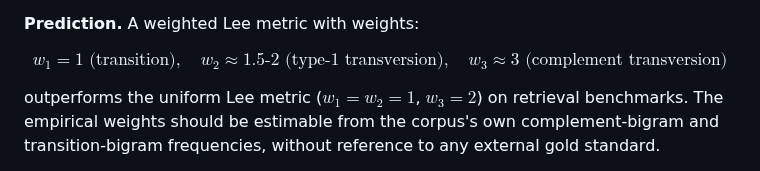
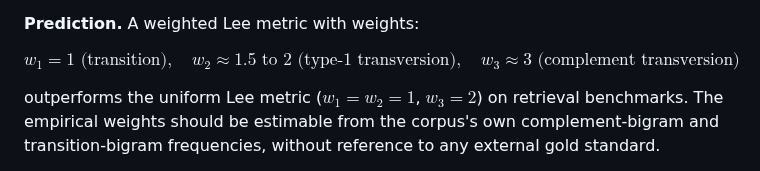
Before and after one commit to devlux76/q2, a Markdown page: PREDICTIONS.md, the part around the change. Drawn GitHub-style.

Commit message:
Potential fix for pull request finding
Co-authored-by: Copilot Autofix powered by AI <175728472+Copilot@users.noreply.github.com>

```diff
--- a/PREDICTIONS.md
+++ b/PREDICTIONS.md
@@ -246,7 +246,7 @@ should be semantically cheaper than same-ring-class transversions.
 
 **Prediction.** A weighted Lee metric with weights:
 
-$$w_1 = 1 \text{ (transition)}, \quad w_2 \approx 1.5\text{-}2 \text{ (type-1 transversion)}, \quad w_3 \approx 3 \text{ (complement transversion)}$$
+$$w_1 = 1 \text{ (transition)}, \quad w_2 \approx 1.5\text{ to }2 \text{ (type-1 transversion)}, \quad w_3 \approx 3 \text{ (complement transversion)}$$
 
 outperforms the uniform Lee metric ($w_1 = w_2 = 1$, $w_3 = 2$) on retrieval
 benchmarks. The empirical weights should be estimable from the corpus's own
```
